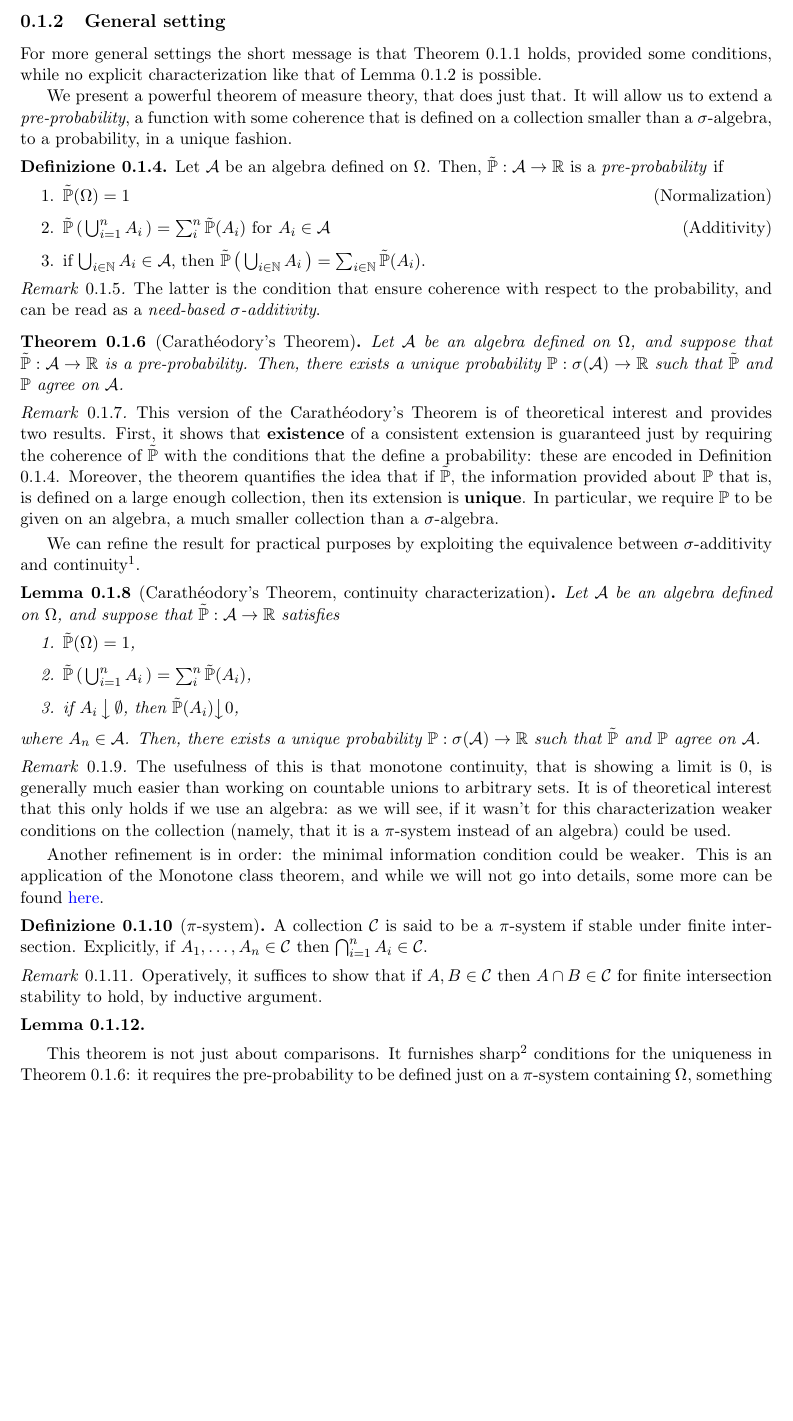
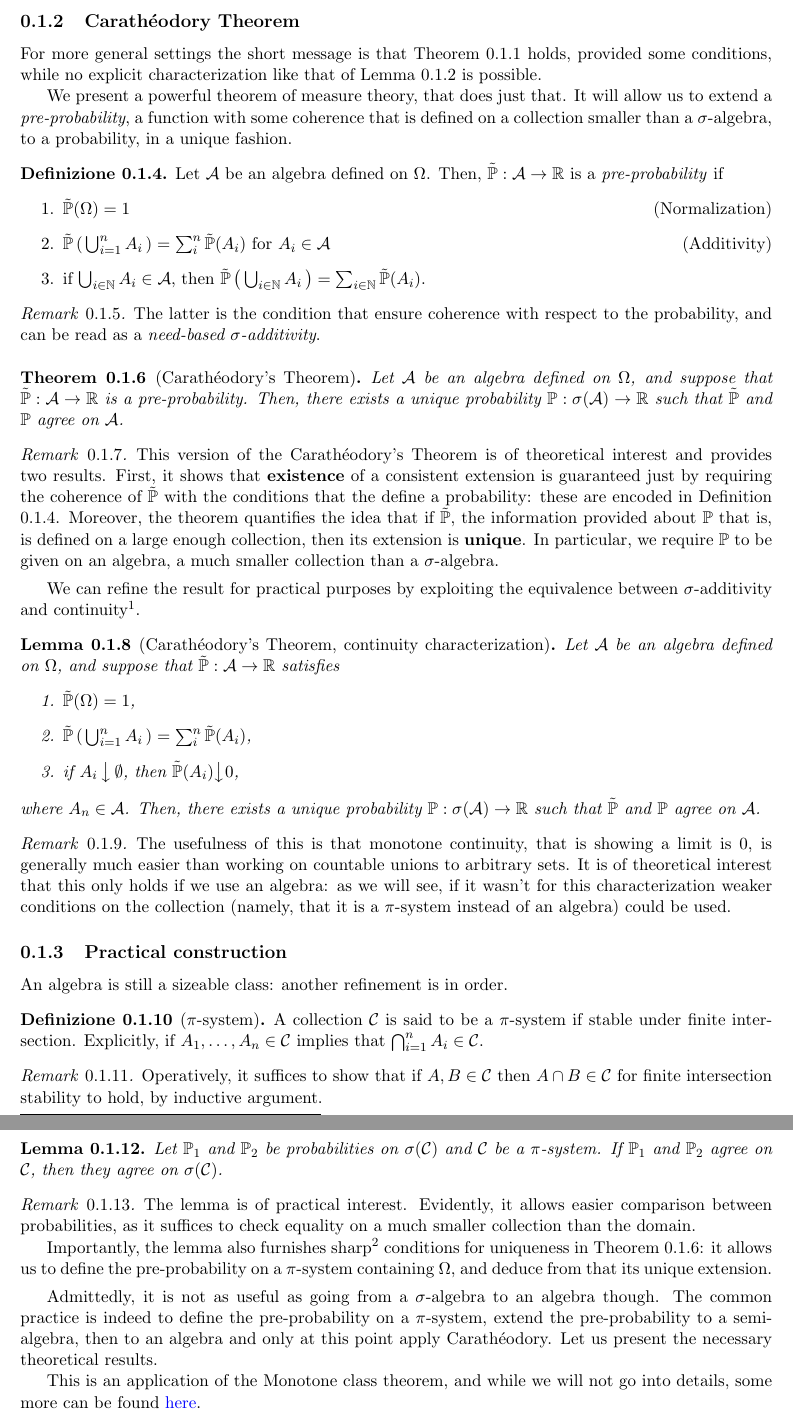
Before and after one commit to simone-licciardi/polimi-probabilityTheory-085924, a LaTeX thesis (main.tex, which reads chapters/01_complements.tex): part of page 4 of 6 before the commit and two parts of pages 4 and 5 of 6 after it, the two joined at a grey line, cut at the place of the change, the shorter picture padded with empty space. Compiled offline with pdfLaTeX.

Commit message:
Introduced a new section for practical building: caratheodory is too wide to be complemented with the whole discussion on pi-sys => semialg => alg => caratheodory

```diff
--- a/chapters/01_complements.tex
+++ b/chapters/01_complements.tex
@@ -44,13 +47,15 @@ Moreover, we have an explicit description of each event $E\in\sigma(\mathcal{E})
 \end{my_lemma}
 
 \begin{my_remark}
-	A special case worth mentioning is that of the atomic partition on a discrete $\Omega$. Here, the \sigmaalg  generated is $\mathcal{P}(\Omega)$ and the discrete probability density is commonly referred to as $p(\{ \omega \})=p_\omega$. By the precedent results, $p$ defines a unique agreeing probability $\mathbb{P}$ such that
+	A special case worth mentioning is that of the atomic partition on a discrete $\Omega$.
+	Here, the \sigmaalg  generated is $\mathcal{P}(\Omega)$ and the discrete probability density is commonly referred to as $p(\{ \omega \})=p_\omega$.
+	By the precedent results, $p$ defines a unique agreeing probability $\mathbb{P}$ such that
 	\begin{equation}
 		\mathbb{P} \left( E \right) = \sum_{\omega \in E} p_\omega \quad \text{ for all }E \subset \Omega.
 	\end{equation}
 \end{my_remark}
 
-\subsection{General setting}
+\subsection{Carathéodory Theorem}
 
 For more general settings the short message is that Theorem \ref{disc_partition} holds, provided some conditions, while no explicit characterization like that of Lemma \ref{explicit_char} is possible.
 
@@ -92,22 +98,35 @@ We can refine the result for practical purposes by exploiting the equivalence be
 	Then, there exists a unique probability $\mathbb{P}: \sigma ( \alg ) \to \mathbb{R}$ such that $\preprob$ and $\mathbb{P}$ agree on $\alg$.
 \end{my_lemma}
 \begin{my_remark}
-	The usefulness of this is that monotone continuity, that is showing a limit is $0$, is generally much easier than working on countable unions to arbitrary sets. It is of theoretical interest that this only holds if we use an algebra: as we will see, if it wasn't for this characterization weaker conditions on the collection (namely, that it is a $\pi$-system instead of an algebra) could be used.
+	The usefulness of this is that monotone continuity, that is showing a limit is $0$, is generally much easier than working on countable unions to arbitrary sets.
+	It is of theoretical interest that this only holds if we use an algebra: as we will see, if it wasn't for this characterization weaker conditions on the collection (namely, that it is a $\pi$-system instead of an algebra) could be used.
 \end{my_remark}
 
-Another refinement is in order: the minimal information condition could be weaker. This is an application of the Monotone class theorem, and while we will not go into details, some more can be found \href{http://theanalysisofdata.com/probability/E_3.html}{here}.
+\subsection{Practical construction}
+
+An algebra is still a sizeable class: another refinement is in order.
 
 \begin{my_definition}[$\pi$-system]
-	A collection $\mathcal{C}$ is said to be a $\pi$-system if stable under finite intersection. Explicitly, if $A_1, \dots, A_n \in \mathcal{C}$ then $\bigcap^n_{i=1} A_i \in \mathcal{C}$.
+	A collection $\mathcal{C}$ is said to be a $\pi$-system if stable under finite intersection. Explicitly, if $A_1, \dots, A_n \in \mathcal{C}$ implies that $\bigcap^n_{i=1} A_i \in \mathcal{C}$.
 \end{my_definition}
 \begin{my_remark}
 	Operatively, it suffices to show that if $A,B \in \mathcal{C}$ then $A \cap B \in \mathcal{C}$ for finite intersection stability to hold, by inductive argument.
 \end{my_remark}
-\begin{my_lemma}[]
-	% pi-comparison
+\begin{my_lemma}
+	Let $\mathbb{P}_1$ and $\mathbb{P}_2$ be probabilities on $\sigma(\mathcal{C})$ and $\mathcal{C}$ be a $\pi$-system. If $\mathbb{P}_1$ and $\mathbb{P}_2$ agree on $\mathcal{C}$, then they agree on $\sigma(\mathcal{C})$.
 \end{my_lemma}
+\begin{my_remark}
+	The lemma is of practical interest. Evidently, it allows easier comparison between probabilities, as it suffices to check equality on a much smaller collection than the domain.
 
-This theorem is not just about comparisons. It furnishes sharp\footnote{Mathematical gibberish for ``minimal''} conditions for the uniqueness in Theorem \ref{carathéorodory}: it requires the pre-probability to be defined just on a $\pi$-system containing $\Omega$, something weaker than an algebra.
+	Importantly, the lemma also furnishes sharp\footnote{Mathematical gibberish for ``minimal''} conditions for uniqueness in Theorem \ref{carathéorodory}: it allows us to define the pre-probability on a $\pi$-system containing $\Omega$, and deduce from that its unique extension.
+\end{my_remark}
+Admittedly, it is not as useful as going from a $\sigma$-algebra to an algebra though. The common practice is indeed to define the pre-probability on a $\pi$-system, extend the pre-probability to a semi-algebra, then to an algebra and only at this point apply Carathéodory. Let us present the necessary theoretical results.
+
+% see pdf in the wd.
+
+This is an application of the Monotone class theorem, and while we will not go into details, some more can be found \href{http://theanalysisofdata.com/probability/E_3.html}{here}.
+
+
 
 \section*{Borel's $\sigma$-algebra}
 
--- a/main.tex
+++ b/main.tex
@@ -41,7 +41,7 @@
 \author{\hat[crown]{S.} Licciardi\thanks{simone.licciardi@mail.polimi.it}, PoliMI Undergraduate Student}
 \date{\large Academic Year 2023-2024}
 \title{\large Notes on \\\LARGE \textbf{Probability} \\[.4\baselineskip]\large from the lectures of
-\par Matteo Gregoratti and Federico Bassetti,
+\par Federico Bassetti and Matteo Gregoratti,
 \par Politecnico di Milano}
 
 \begin{document}
```
Also changed, not shown: extension.pdf (added), main.pdf, chapters/01_complements.tex (12 more changed lines).
